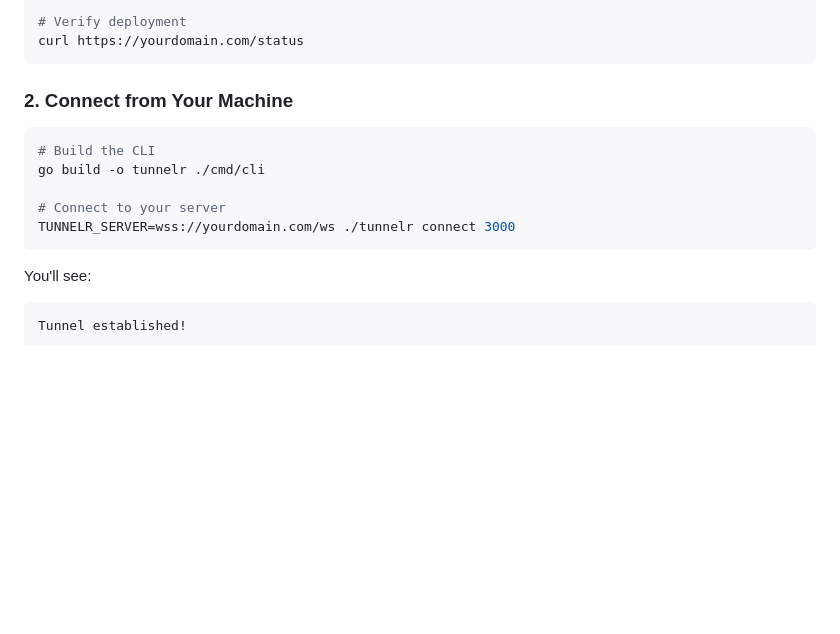
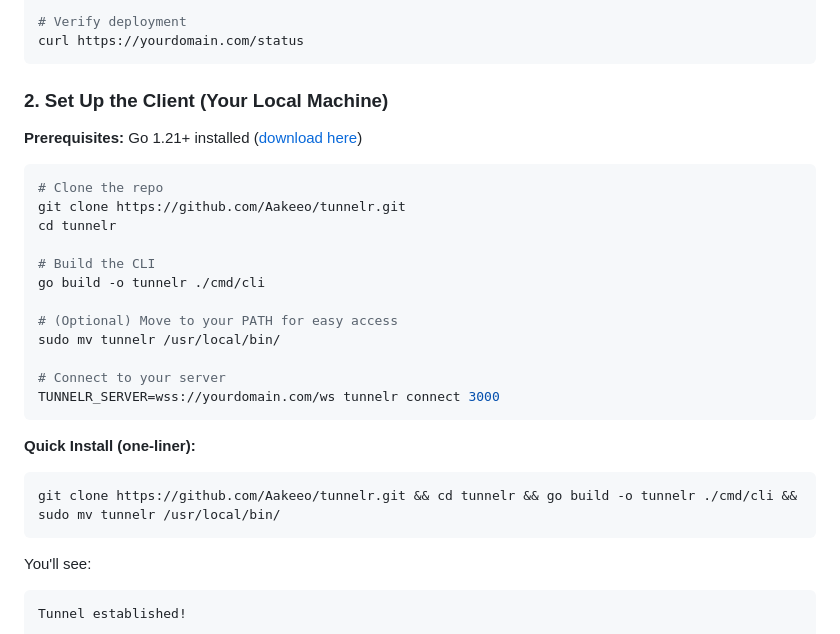
Before and after one commit to Aakeeo/tunnelr, a Markdown page: README.md, the part around the change. Drawn GitHub-style; blank space fills up the shorter version.

Commit message:
docs: Add complete client setup instructions
Co-Authored-By: Claude Opus 4.5 <noreply@anthropic.com>

````diff
--- a/README.md
+++ b/README.md
@@ -34,14 +34,28 @@ docker compose up -d
 curl https://yourdomain.com/status
 ```
 
-### 2. Connect from Your Machine
+### 2. Set Up the Client (Your Local Machine)
+
+**Prerequisites:** Go 1.21+ installed ([download here](https://go.dev/dl/))
 
 ```bash
+# Clone the repo
+git clone https://github.com/Aakeeo/tunnelr.git
+cd tunnelr
+
 # Build the CLI
 go build -o tunnelr ./cmd/cli
 
+# (Optional) Move to your PATH for easy access
+sudo mv tunnelr /usr/local/bin/
+
 # Connect to your server
-TUNNELR_SERVER=wss://yourdomain.com/ws ./tunnelr connect 3000
+TUNNELR_SERVER=wss://yourdomain.com/ws tunnelr connect 3000
+```
+
+**Quick Install (one-liner):**
+```bash
+git clone https://github.com/Aakeeo/tunnelr.git && cd tunnelr && go build -o tunnelr ./cmd/cli && sudo mv tunnelr /usr/local/bin/
 ```
 
 You'll see:
````
